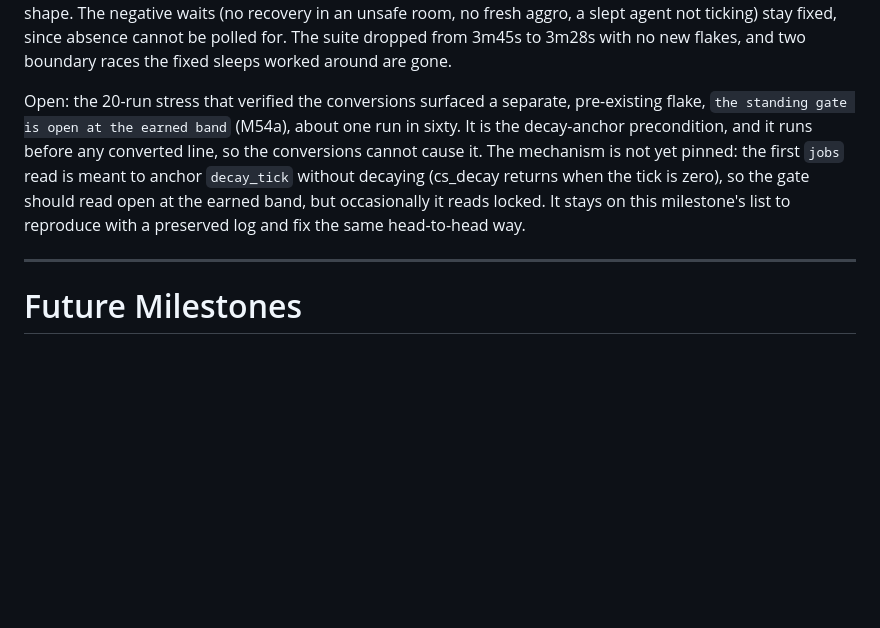
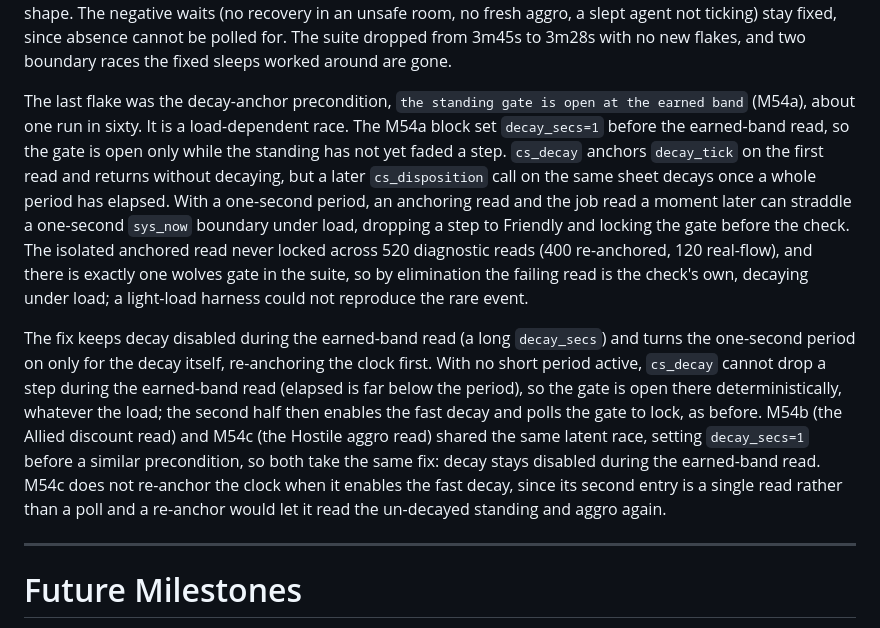
Before and after one commit to OrangeTide/smolmoo, a Markdown page: PLAN.md, the part around the change. Drawn GitHub-style; blank space fills up the shorter version.

Commit message:
PLAN: record M54 decay-anchor race fix

```diff
--- a/PLAN.md
+++ b/PLAN.md
@@ -1252,13 +1252,26 @@ polls on the same shape. The negative waits (no recovery in an unsafe room, no f
 slept agent not ticking) stay fixed, since absence cannot be polled for. The suite dropped from
 3m45s to 3m28s with no new flakes, and two boundary races the fixed sleeps worked around are gone.
 
-Open: the 20-run stress that verified the conversions surfaced a separate, pre-existing flake, `the
-standing gate is open at the earned band` (M54a), about one run in sixty. It is the decay-anchor
-precondition, and it runs before any converted line, so the conversions cannot cause it. The
-mechanism is not yet pinned: the first `jobs` read is meant to anchor `decay_tick` without
-decaying (cs_decay returns when the tick is zero), so the gate should read open at the earned
-band, but occasionally it reads locked. It stays on this milestone's list to reproduce with a
-preserved log and fix the same head-to-head way.
+The last flake was the decay-anchor precondition, `the standing gate is open at the earned band`
+(M54a), about one run in sixty. It is a load-dependent race. The M54a block set `decay_secs=1`
+before the earned-band read, so the gate is open only while the standing has not yet faded a
+step. `cs_decay` anchors `decay_tick` on the first read and returns without decaying, but a later
+`cs_disposition` call on the same sheet decays once a whole period has elapsed. With a
+one-second period, an anchoring read and the job read a moment later can straddle a one-second
+`sys_now` boundary under load, dropping a step to Friendly and locking the gate before the check.
+The isolated anchored read never locked across 520 diagnostic reads (400 re-anchored, 120
+real-flow), and there is exactly one wolves gate in the suite, so by elimination the failing read
+is the check's own, decaying under load; a light-load harness could not reproduce the rare event.
+
+The fix keeps decay disabled during the earned-band read (a long `decay_secs`) and turns the
+one-second period on only for the decay itself, re-anchoring the clock first. With no short period
+active, `cs_decay` cannot drop a step during the earned-band read (elapsed is far below the
+period), so the gate is open there deterministically, whatever the load; the second half then
+enables the fast decay and polls the gate to lock, as before. M54b (the Allied discount read) and
+M54c (the Hostile aggro read) shared the same latent race, setting `decay_secs=1` before a similar
+precondition, so both take the same fix: decay stays disabled during the earned-band read. M54c
+does not re-anchor the clock when it enables the fast decay, since its second entry is a single
+read rather than a poll and a re-anchor would let it read the un-decayed standing and aggro again.
 
 ---
 
```
